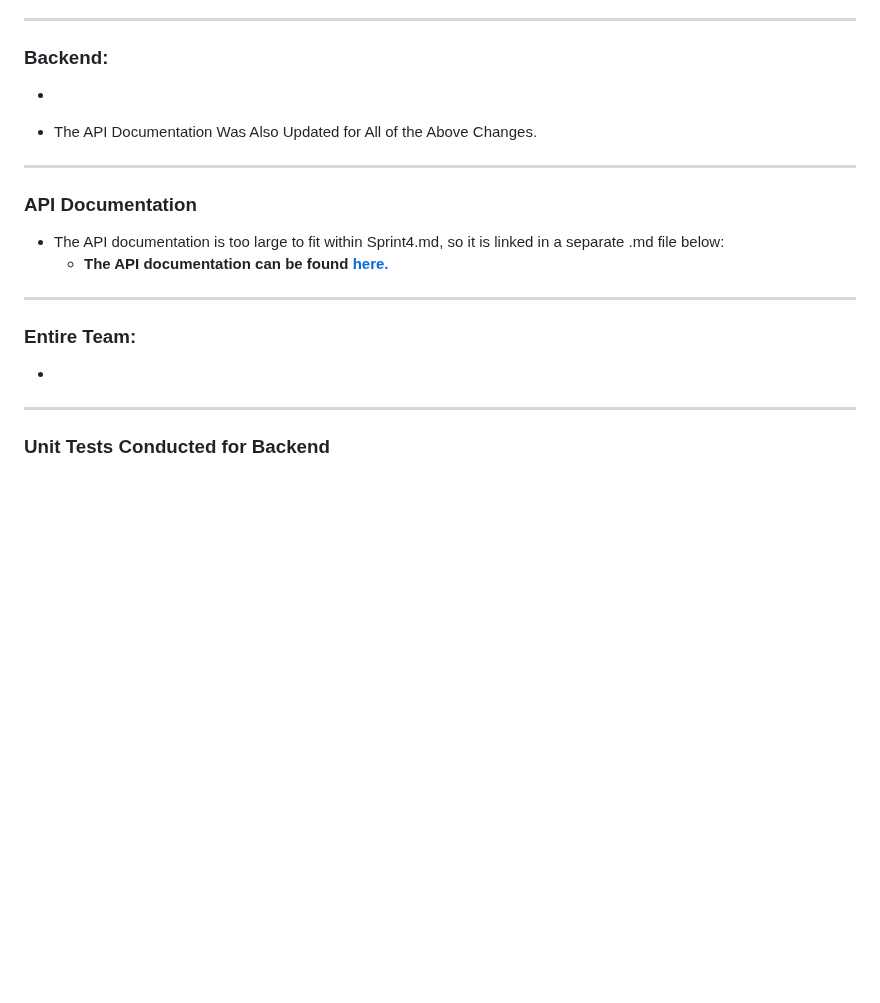
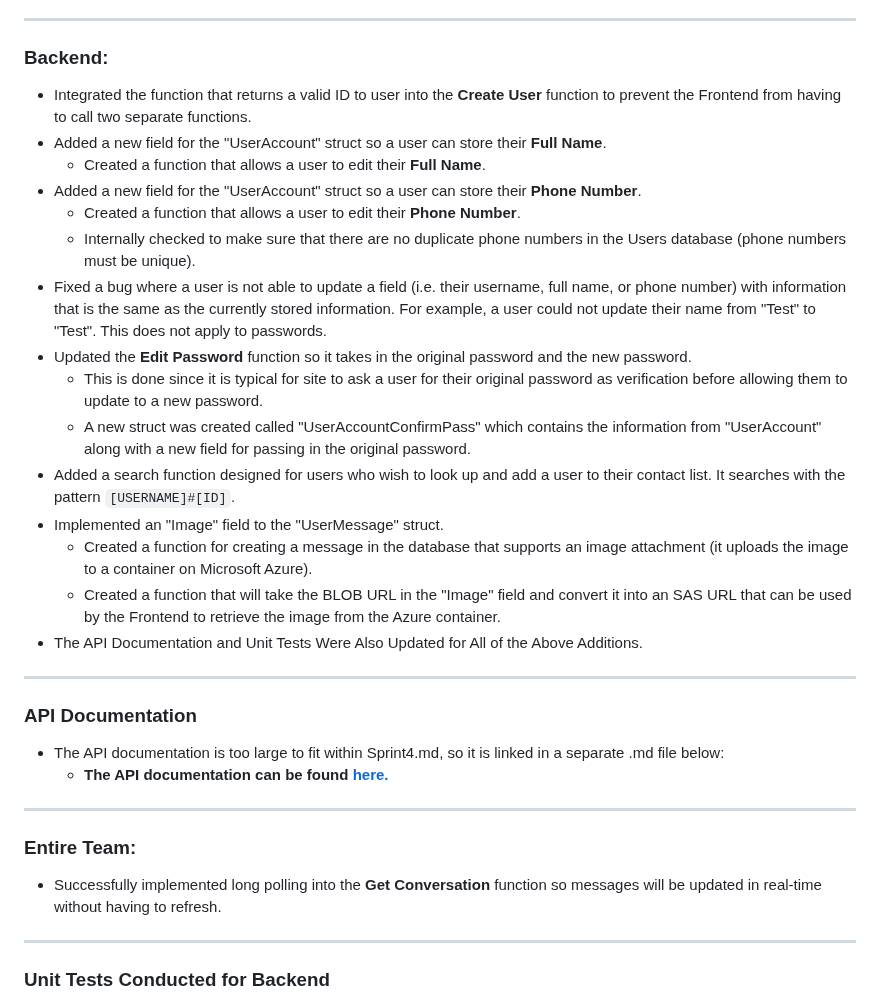
Before and after one commit to SWEGroup39/GatorChatApp, a Markdown page: Sprint4.md, the part around one of its changes. Rendered like a GitHub page; blank space fills up the shorter version.

````diff
--- a/Sprint4.md
+++ b/Sprint4.md
@@ -51,9 +51,21 @@
 <hr>
 
  ### Backend:
- -
-
-- The API Documentation Was Also Updated for All of the Above Changes.
+ - Integrated the function that returns a valid ID to user into the **Create User** function to prevent the Frontend from having to call two separate functions.
+ - Added a new field for the "UserAccount" struct so a user can store their **Full Name**.
+    - Created a function that allows a user to edit their **Full Name**.
+ - Added a new field for the "UserAccount" struct so a user can store their **Phone Number**.
+    - Created a function that allows a user to edit their **Phone Number**.
+    - Internally checked to make sure that there are no duplicate phone numbers in the Users database (phone numbers must be unique).
+ - Fixed a bug where a user is not able to update a field (i.e. their username, full name, or phone number) with information that is the same as the currently stored information. For example, a user could not update their name from "Test" to "Test". This does not apply to passwords.
+ - Updated the **Edit Password** function so it takes in the original password and the new password.
+    - This is done since it is typical for site to ask a user for their original password as verification before allowing them to update to a new password.
+    - A new struct was created called "UserAccountConfirmPass" which contains the information from "UserAccount" along with a new field for passing in the original password.
+ - Added a search function designed for users who wish to look up and add a user to their contact list. It searches with the pattern ```[USERNAME]#[ID]```.
+ - Implemented an "Image" field to the "UserMessage" struct.
+    - Created a function for creating a message in the database that supports an image attachment (it uploads the image to a container on Microsoft Azure).
+    - Created a function that will take the BLOB URL in the "Image" field and convert it into an SAS URL that can be used by the Frontend to retrieve the image from the Azure container.
+- The API Documentation and Unit Tests Were Also Updated for All of the Above Additions.
 
 <hr>
 
@@ -64,7 +76,7 @@
 <hr>
 
  ### Entire Team:
-  -
+  - Successfully implemented long polling into the **Get Conversation** function so messages will be updated in real-time without having to refresh.
 
 <hr>
 
````
Also changed, not shown: other parts of Sprint4.md (+1 -1 lines).
